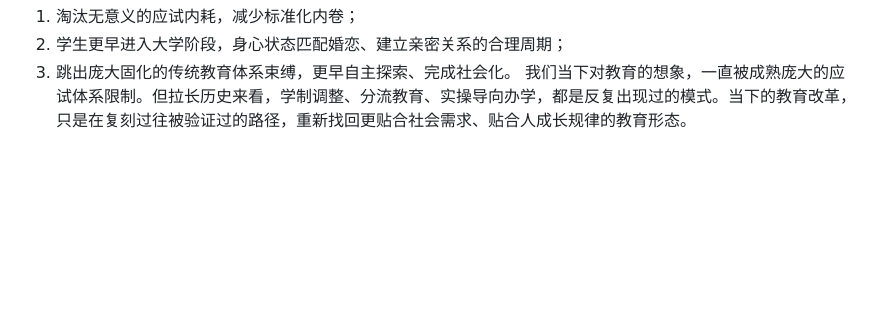
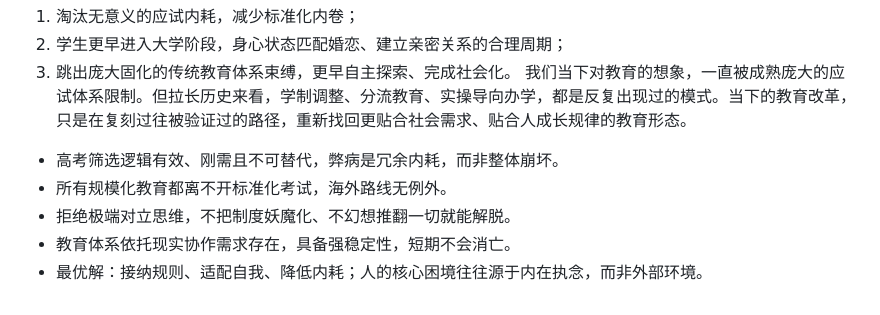
Before and after one commit to BaiDuRen69/Markdown, a Markdown page: 讲座/越过废人陷阱——AI时代，教育将如何被改写？.md, the part around the change. GitHub-like rendering; blank space fills up the shorter version.

Commit message:
vault backup: 2026-04-25 18:31:14

```diff
--- a/讲座/越过废人陷阱——AI时代，教育将如何被改写？.md
+++ b/讲座/越过废人陷阱——AI时代，教育将如何被改写？.md
@@ -109,3 +109,9 @@ tags:
 2. 学生更早进入大学阶段，身心状态匹配婚恋、建立亲密关系的合理周期；
 3. 跳出庞大固化的传统教育体系束缚，更早自主探索、完成社会化。
 我们当下对教育的想象，一直被成熟庞大的应试体系限制。但拉长历史来看，学制调整、分流教育、实操导向办学，都是反复出现过的模式。当下的教育改革，只是在复刻过往被验证过的路径，重新找回更贴合社会需求、贴合人成长规律的教育形态。
+
+- 高考筛选逻辑有效、刚需且不可替代，弊病是冗余内耗，而非整体崩坏。
+- 所有规模化教育都离不开标准化考试，海外路线无例外。
+- 拒绝极端对立思维，不把制度妖魔化、不幻想推翻一切就能解脱。
+- 教育体系依托现实协作需求存在，具备强稳定性，短期不会消亡。
+- 最优解：接纳规则、适配自我、降低内耗；人的核心困境往往源于内在执念，而非外部环境。
```
